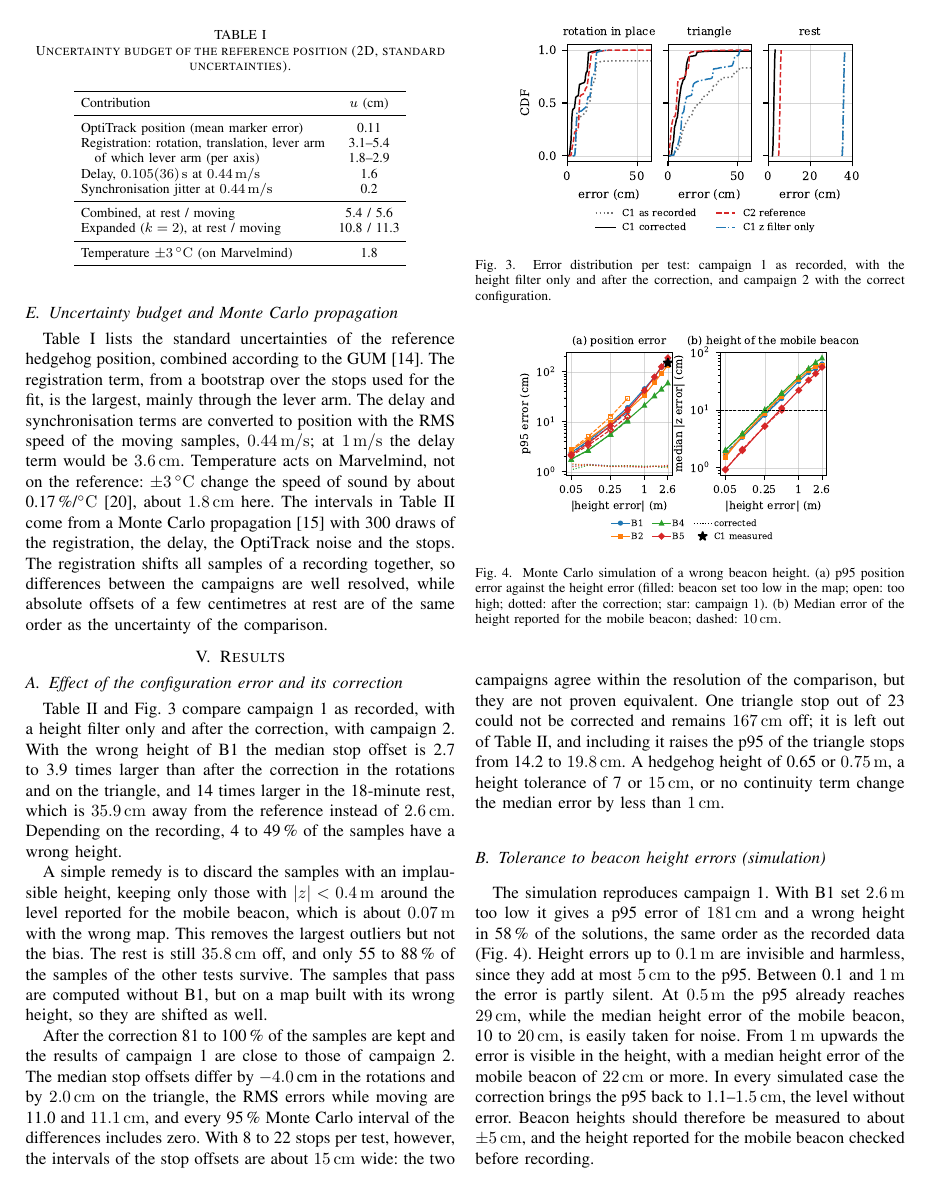
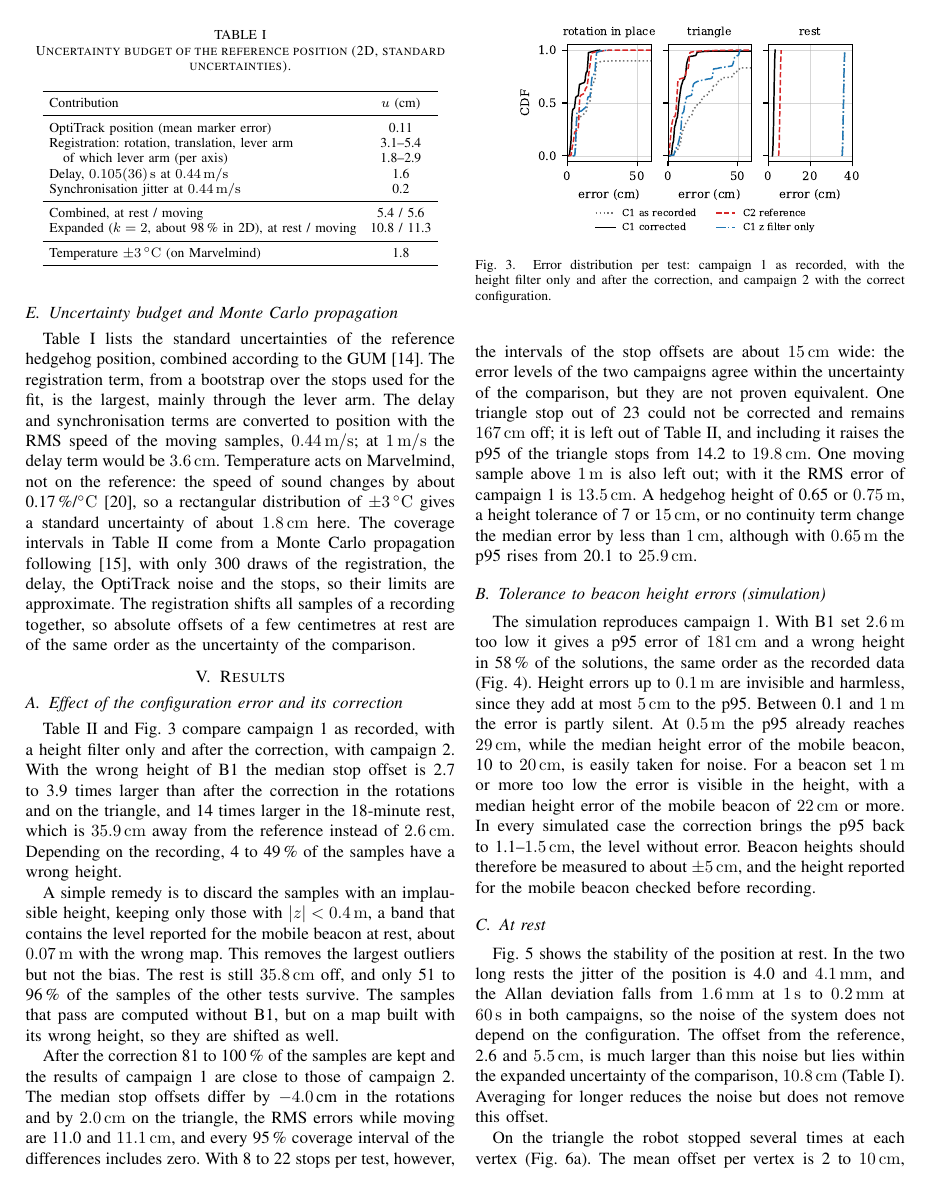
Before and after one commit to beratbalcibaran/kelo_docker, a LaTeX paper (paper/main.tex): page 4 of 6 before the commit and page 4 of 7 after it. Compiled offline with pdfLaTeX.

Commit message:
a few small fixes

```diff
--- a/paper/main.tex
+++ b/paper/main.tex
@@ -274,11 +274,11 @@ Table~\ref{tab:budget} lists the standard uncertainties of the reference hedgeho
 according to the GUM~\cite{gum2008}. The registration term, from a bootstrap over the stops used for the fit, is the largest, mainly through the
 lever arm. The delay and synchronisation terms are converted to position with the RMS speed of the
 moving samples, \SI{0.44}{m/s}; at \SI{1}{m/s} the delay term would be \SI{3.6}{cm}. Temperature acts on
-Marvelmind, not on the reference: \SI{\pm 3}{\celsius} change the speed of sound by about
-0.17\,\%/\si{\celsius}~\cite{cramer1993variation}, about \SI{1.8}{cm} here. The intervals in
-Table~\ref{tab:summary} come from a Monte Carlo propagation~\cite{jcgm101} with 300 draws of the
-registration, the delay, the OptiTrack noise and the stops. The registration shifts all samples of a
-recording together, so differences between the campaigns are well resolved, while absolute offsets of a
+Marvelmind, not on the reference: the speed of sound changes by about
+0.17\,\%/\si{\celsius}~\cite{cramer1993variation}, so a rectangular distribution of \SI{\pm 3}{\celsius} gives a standard uncertainty of about \SI{1.8}{cm} here. The coverage intervals in
+Table~\ref{tab:summary} come from a Monte Carlo propagation following~\cite{jcgm101}, with only 300 draws of the
+registration, the delay, the OptiTrack noise and the stops, so their limits are approximate. The registration shifts all samples of a
+recording together, so absolute offsets of a
 few centimetres at rest are of the same order as the uncertainty of the comparison.
 
 \begin{table}[t]
@@ -297,7 +297,7 @@ few centimetres at rest are of the same order as the uncertainty of the comparis
     Synchronisation jitter at \SI{0.44}{m/s}          & 0.2 \\
     \midrule
     Combined, at rest / moving                        & 5.4 / 5.6 \\
-    Expanded ($k=2$), at rest / moving                & 10.8 / 11.3 \\
+    Expanded ($k=2$, about 98\,\% in 2D), at rest / moving& 10.8 / 11.3 \\
     \midrule
     Temperature $\pm$\SI{3}{\celsius} (on Marvelmind) & 1.8 \\
     \bottomrule
@@ -313,21 +313,21 @@ larger in the 18-minute rest, which is \SI{35.9}{cm} away from the reference ins
 \SI{2.6}{cm}. Depending on the recording, 4 to 49\,\% of the samples have a wrong height.
 
 A simple remedy is to discard the samples with an implausible height, keeping only those with
-$|z|<\SI{0.4}{m}$ around the level reported for the mobile beacon, which is about \SI{0.07}{m} with the
+$|z|<\SI{0.4}{m}$, a band that contains the level reported for the mobile beacon at rest, about \SI{0.07}{m} with the
 wrong map. This removes the largest outliers but not the bias. The rest is still
-\SI{35.8}{cm} off, and only 55 to 88\,\% of the samples of the other tests survive. The samples that
+\SI{35.8}{cm} off, and only 51 to 96\,\% of the samples of the other tests survive. The samples that
 pass are computed without B1, but on a map built with its wrong height, so they are shifted as well.
 
 After the correction 81 to 100\,\% of the samples are kept and the results of campaign~1 are close
 to those of campaign~2. The median stop offsets differ by $-4.0$\,cm in the
 rotations and by \SI{2.0}{cm} on the triangle, the RMS errors while moving are 11.0 and
-\SI{11.1}{cm}, and every 95\,\% Monte Carlo interval of the differences includes zero. With 8 to 22
-stops per test, however, the intervals of the stop offsets are about \SI{15}{cm} wide: the two
-campaigns agree within the resolution of the comparison, but they are not proven equivalent. One triangle
+\SI{11.1}{cm}, and every 95\,\% coverage interval of the differences includes zero. With 8 to 22
+stops per test, however, the intervals of the stop offsets are about \SI{15}{cm} wide: the error
+levels of the two campaigns agree within the uncertainty of the comparison, but they are not proven equivalent. One triangle
 stop out of 23 could not be corrected and remains \SI{167}{cm} off; it is left out of
 Table~\ref{tab:summary}, and including it raises the p95 of the triangle stops from 14.2 to
-\SI{19.8}{cm}. A hedgehog height of 0.65 or \SI{0.75}{m}, a height tolerance of 7 or
-\SI{15}{cm}, or no continuity term change the median error by less than \SI{1}{cm}.
+\SI{19.8}{cm}. One moving sample above \SI{1}{m} is also left out; with it the RMS error of campaign~1 is \SI{13.5}{cm}. A hedgehog height of 0.65 or \SI{0.75}{m}, a height tolerance of 7 or
+\SI{15}{cm}, or no continuity term change the median error by less than \SI{1}{cm}, although with \SI{0.65}{m} the p95 rises from 20.1 to \SI{25.9}{cm}.
 
 \begin{table*}[t]
   \centering
@@ -365,7 +365,7 @@ The simulation reproduces campaign~1. With B1 set \SI{2.6}{m} too low it gives a
 (Fig.~\ref{fig:mc}). Height errors up to \SI{0.1}{m} are invisible and harmless, since they add at most
 \SI{5}{cm} to the p95. Between 0.1 and \SI{1}{m} the error is partly silent. At \SI{0.5}{m} the p95
 already reaches \SI{29}{cm}, while the median height error of the mobile beacon, 10 to \SI{20}{cm}, is
-easily taken for noise. From \SI{1}{m} upwards the error is visible in the height, with a median height
+easily taken for noise. For a beacon set \SI{1}{m} or more too low the error is visible in the height, with a median height
 error of the mobile beacon of \SI{22}{cm} or more. In every simulated case the correction brings the
 p95 back to 1.1--\SI{1.5}{cm}, the level without error. Beacon heights should therefore be measured to
 about $\pm$\SI{5}{cm}, and the height reported for the mobile beacon checked before recording.
@@ -380,7 +380,7 @@ about $\pm$\SI{5}{cm}, and the height reported for the mobile beacon checked bef
 \end{figure}
 
 \subsection{At rest}\label{sec:rest}
-Fig.~\ref{fig:allan} separates precision from accuracy. In the two long rests the jitter of the
+Fig.~\ref{fig:allan} shows the stability of the position at rest. In the two long rests the jitter of the
 position is 4.0 and \SI{4.1}{mm}, and the Allan deviation falls from \SI{1.6}{mm} at \SI{1}{s} to
 \SI{0.2}{mm} at \SI{60}{s} in both campaigns, so the noise of the system does not depend on the
 configuration. The offset from the reference, 2.6 and \SI{5.5}{cm}, is much larger than this
```
Also changed, not shown: paper/README_corrections.txt (added), paper/main.pdf, paper/main.tex (20 more changed lines).
